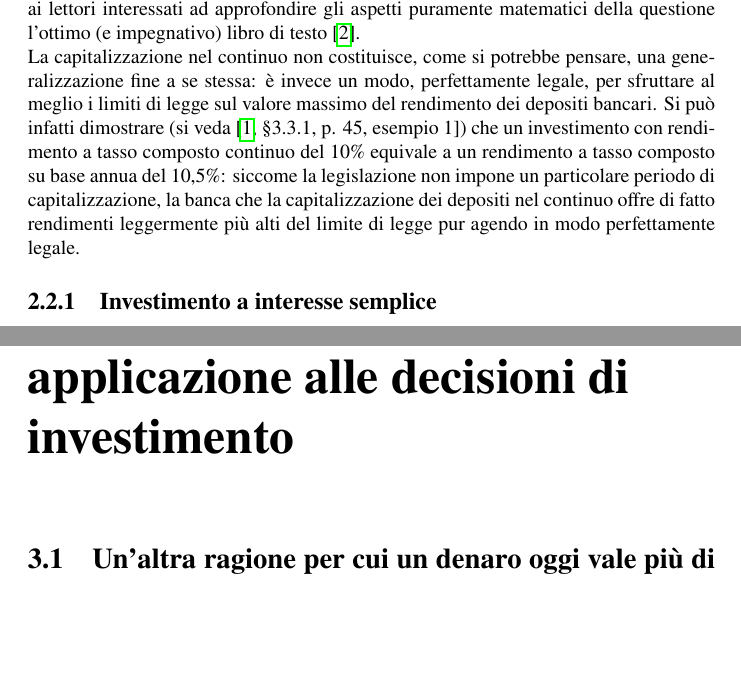
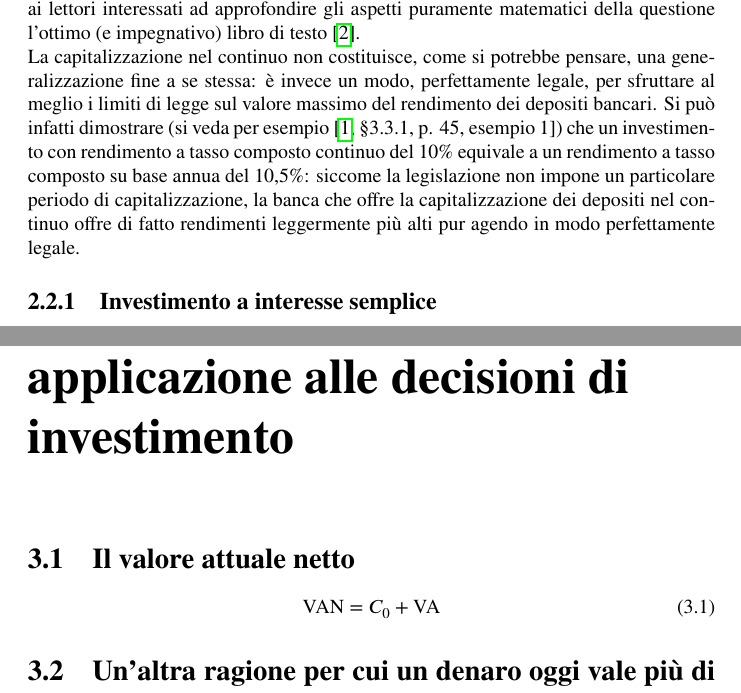
Before and after one commit to DanieleTampieri/Prontuario_di_matematica_finanziaria, a LaTeX book (2020-04-16_Prontuario_di_matematica_finanziaria.tex, which reads capitolo2.tex, capitolo3.tex): two parts of pages 14 and 18 of 22 before the commit and two parts of pages 13 and 17 of 21 after it, joined at a grey line, cut so that both start at the same text, the shorter picture padded with empty space. Compiled offline with pdfLaTeX.

Commit message:
Aggiunta una formula e un paragrafo al capitolo 3 e qualche correzione al capitolo 2.

```diff
--- a/capitolo2.tex
+++ b/capitolo2.tex
@@ -117,10 +117,10 @@ di \emph{limite}: consigliamo ai lettori interessati ad approfondire gli aspetti
 (e impegnativo) libro di testo~\cite{Fischer1983}.\newline
 La capitalizzazione nel continuo non costituisce, come si potrebbe pensare, una generalizzazione fine a se stessa: è invece
 un modo, perfettamente legale, per sfruttare al meglio i limiti di legge sul valore massimo del rendimento dei depositi bancari.
-Si può infatti dimostrare (si veda~\cite[§3.3.1, p. 45, esempio 1]{brealey_et_al1999}) che un investimento con rendimento
+Si può infatti dimostrare (si veda per esempio~\cite[§3.3.1, p. 45, esempio 1]{brealey_et_al1999}) che un investimento con rendimento
 a tasso composto continuo del 10\% equivale a un rendimento a tasso composto su base annua del 10,5\%: siccome la legislazione
-non impone un particolare periodo di capitalizzazione, la banca che la capitalizzazione dei depositi nel continuo offre di fatto
-rendimenti leggermente più alti del limite di legge pur agendo in modo perfettamente legale.
+non impone un particolare periodo di capitalizzazione, la banca che offre la capitalizzazione dei depositi nel continuo offre di fatto
+rendimenti leggermente più alti pur agendo in modo perfettamente legale.
 
 
 \subsection{Investimento a interesse semplice}
--- a/capitolo3.tex
+++ b/capitolo3.tex
@@ -1,6 +1,15 @@
 \chapter{Il valore attuale netto e sua applicazione alle decisioni di investimento}
 \chaptermark{Il valore attuale netto e sua applicazione}
-\label{chap:Il_VAN}
+\label{chap:VAN}
+
+\section{Il valore attuale netto}
+\label{sec:VAN}
+\begin{equation}
+  \label{eq:VAN}
+  \VAN = C_0+\VA
+\end{equation}
+
+
 
 \section[L'inflazione]{Un'altra ragione per cui un denaro oggi vale più di un denaro domani: l'inflazione}
 \label{sec:Infl}
```
Also changed, not shown: 2020-04-16_Prontuario_di_matematica_finanziaria.tex (+1 -1 lines), capitolo2.tex (4 more changed lines).
